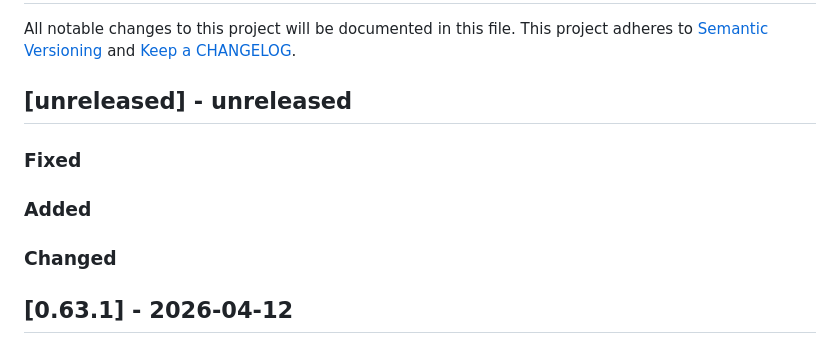
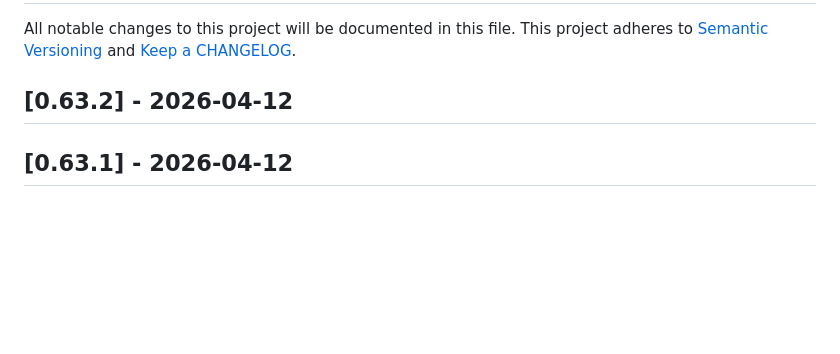
Before and after one commit to ponylang/action-testing, a Markdown page: CHANGELOG.md, the part around the change. Rendered like a GitHub page; blank space fills up the shorter version.

Commit message:
Update CHANGELOG.md in preparation for 0.63.2 release

```diff
--- a/CHANGELOG.md
+++ b/CHANGELOG.md
@@ -2,16 +2,7 @@
 
 All notable changes to this project will be documented in this file. This project adheres to [Semantic Versioning](http://semver.org/) and [Keep a CHANGELOG](http://keepachangelog.com/).
 
-## [unreleased] - unreleased
-
-### Fixed
-
-
-### Added
-
-
-### Changed
-
+## [0.63.2] - 2026-04-12
 
 ## [0.63.1] - 2026-04-12
 
```
